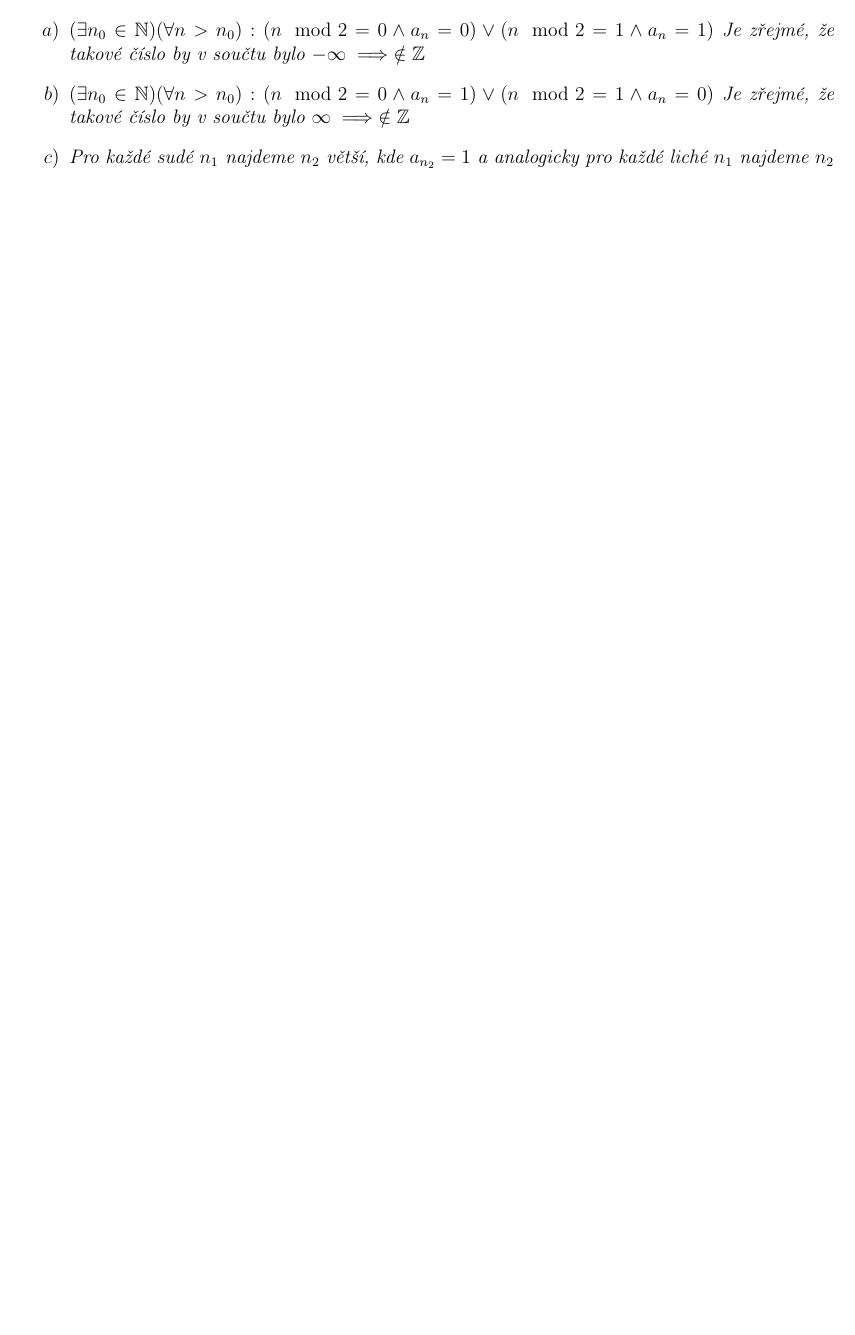
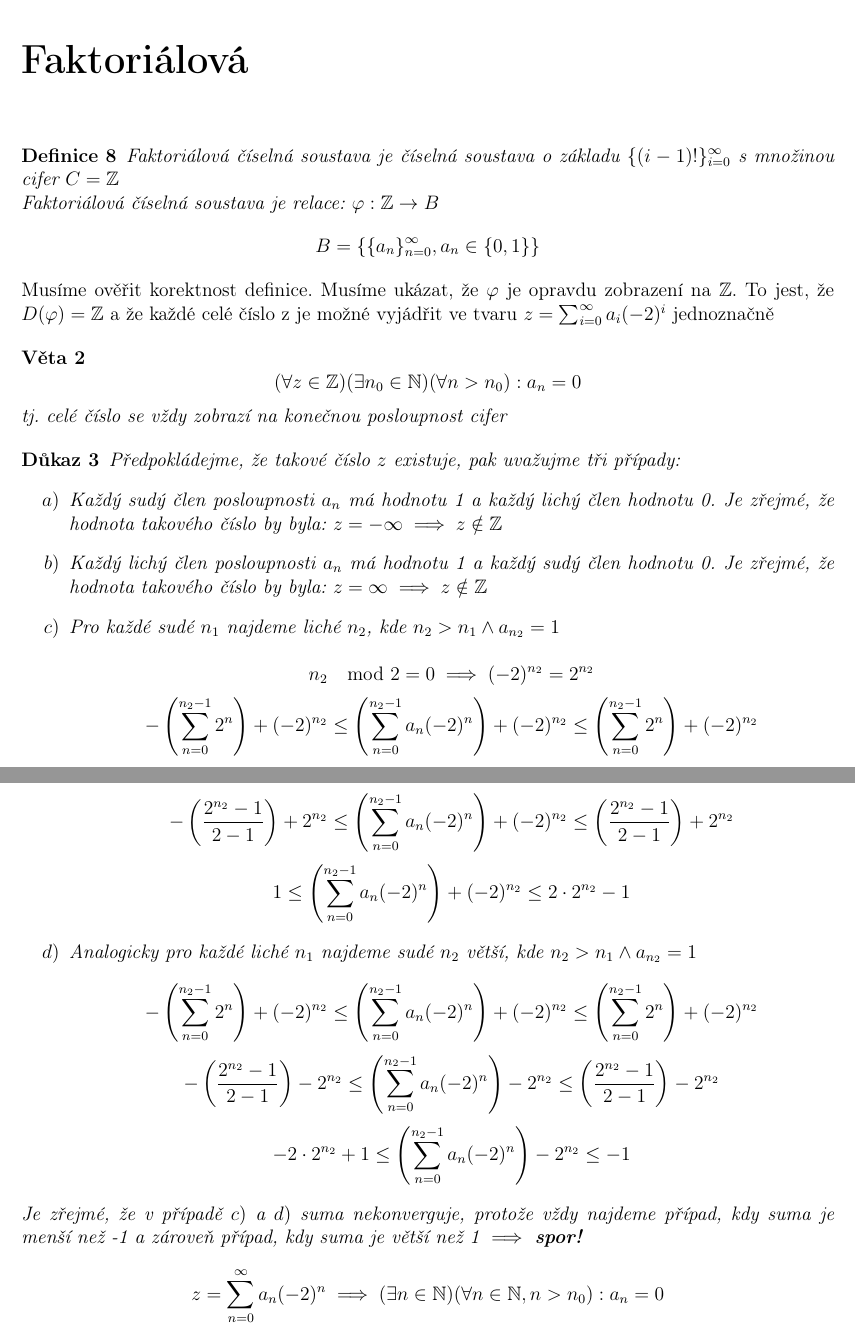
Before and after one commit to ChrisKru97/Nestandardn-seln-soustavy, a LaTeX book (bp mk1.tex): part of page 17 of 29 before the commit and two parts of pages 27 and 28 of 31 after it, the two joined at a grey line, cut at the place of the change, the shorter picture padded with empty space. The pictures show the PDF file bp mk1.pdf that the author committed with the source.

Commit message:
27.1.2019

```diff
--- a/bp mk1.tex
+++ b/bp mk1.tex
@@ -250,35 +246,34 @@ $$ (\exists k \in \mathbb{N} )(\forall i \in \mathbb{N}, i>k): a_i = 0 $$
 	$\varphi:\mathbb{Z}\to B$
 	 $$B=\{\{a_n\}_{n=0}^\infty,a_n \in \{0,1\} \}$$
 \end{definice}
-Musíme ověřit korektnost 5. Musíme ukázat, že $\varphi$ je opravdu zobrazení na $\mathbb{Z}$. To jest, že $D(\varphi)=\mathbb{Z}$ a že každé celé číslo z je možné vyjádřit ve tvaru $z=\sum_{i=0}^\infty a_i(-2)^i$ jednoznačně
+Musíme ověřit korektnost definice. Musíme ukázat, že $\varphi$ je opravdu zobrazení na $\mathbb{Z}$. To jest, že $D(\varphi)=\mathbb{Z}$ a že každé celé číslo z je možné vyjádřit ve tvaru $z=\sum_{i=0}^\infty a_i(-2)^i$ jednoznačně
 
 \begin{veta}
 	%$$\nexists z \in \mathbb{Z}:$$tj.
-	$$(\forall z \in \mathbb{Z})(\exists n_0 \in \mathbb{N}) (\forall n > n_0) : a_n = 0$$tj. neexistuje žádné celé číslo, které by se zobrazilo na nekonečnou posloupnost $a_n$
+	$$(\forall z \in \mathbb{Z})(\exists n_0 \in \mathbb{N}) (\forall n > n_0) : a_n = 0$$tj. celé číslo se vždy zobrazí na konečnou posloupnost cifer
 	\end{veta}
 
 \begin{dukaz}
 	Předpokládejme, že takové číslo $z$ existuje, pak uvažujme tři případy:
 	\begin{itemize}
-		\item[$a)$] $(\exists n_0 \in \mathbb{N})(\forall n > n_0): (n\mod2 = 0 \land a_n = 0)\lor (n\mod2 = 1 \land a_n = 1)$
-		Je zřejmé, že takové číslo by v součtu bylo $-\infty \implies \notin \mathbb{Z}$
-		\item[$b)$] $(\exists n_0 \in \mathbb{N})(\forall n > n_0): (n\mod2 = 0 \land a_n = 1)\lor (n\mod2 = 1 \land a_n = 0)$
-		Je zřejmé, že takové číslo by v součtu bylo $\infty \implies \notin \mathbb{Z}$
-		\item[$c)$] Pro každé sudé $n_1$ najdeme $n_2$ větší, kde $a_{n_2}=1$ a analogicky pro každé liché $n_1$ najdeme $n_2$ větší, kde $a_{n_2}=1$
-		\begin{itemize}
-		\item[I.]$(\forall n_1 \in \mathbb{N},a_{n_1} = 1\land n_1\mod2=1)(\exists n_2 \in \mathbb{N},a_{n_2} = 1\land n_2\mod2=0):n_2 > n_1$\newline
+		\item[$a)$]
+		Každý sudý člen posloupnosti $a_n$ má hodnotu 1 a každý lichý člen hodnotu 0.
+		Je zřejmé, že hodnota takového číslo by byla: $z= -\infty \implies z \notin \mathbb{Z}$
+		\item[$b)$]Každý lichý člen posloupnosti $a_n$ má hodnotu 1 a každý sudý člen hodnotu 0.
+		Je zřejmé, že hodnota takového číslo by byla: $z= \infty \implies z \notin \mathbb{Z}$
+		\item[$c)$] Pro každé sudé $n_1$ najdeme liché $n_2$, kde $ n_2>n_1 \land a_{n_2}=1$\newline
+		%TODO problem s lichou mocninou
 		$$ n_2\mod 2 = 0 \implies (-2)^{n_2} = 2^{n_2}$$
 		$$-\left(\sum_{n=0}^{n_2-1}2^n\right)+(-2)^{n_2}\leq \left(\sum_{n=0}^{n_2-1}a_n(-2)^n\right)+(-2)^{n_2}  \leq\left(\sum_{n=0}^{n_2-1}2^n\right)+(-2)^{n_2}$$
 		$$-\left(\frac{2^{n_2}-1}{2-1}\right)+2^{n_2}\leq   \left( \sum_{n=0}^{n_2-1}a_n(-2)^n \right)+(-2)^{n_2}  \leq\left(\frac{2^{n_2}-1}{2-1} \right)+2^{n_2}$$
 		$$1\leq   \left( \sum_{n=0}^{n_2-1}a_n(-2)^n \right)+(-2)^{n_2}  \leq 2\cdot2^{n_2}-1$$
-		\item[II.]$(\forall n_1 \in \mathbb{N},a_{n_1} = 1\land n_1\mod2=0)(\exists n_2 \in \mathbb{N},a_{n_2} = 1\land n_2\mod2=1):n_2 > n_1$\newline
+		\item[$d)$] Analogicky pro každé liché $n_1$ najdeme sudé $n_2$ větší, kde $ n_2>n_1 \land a_{n_2}=1$\newline
 		$$-\left(\sum_{n=0}^{n_2-1}2^n\right)+(-2)^{n_2}\leq \left(\sum_{n=0}^{n_2-1}a_n(-2)^n\right)+(-2)^{n_2}  \leq\left(\sum_{n=0}^{n_2-1}2^n\right)+(-2)^{n_2}$$
 		$$-\left(\frac{2^{n_2}-1}{2-1}\right)-2^{n_2}\leq   \left( \sum_{n=0}^{n_2-1}a_n(-2)^n \right)-2^{n_2}  \leq\left(\frac{2^{n_2}-1}{2-1} \right)-2^{n_2}$$
 		$$-2\cdot2^{n_2}+1\leq   \left( \sum_{n=0}^{n_2-1}a_n(-2)^n \right)-2^{n_2}  \leq -1$$
-		Je zřejmé, že taková suma nekonverguje, protože vždy najdeme případ, kdy suma je menší než -1 a zároveň případ, kdy suma je větší než 1 $\implies$ \textbf{spor!}
-		\end{itemize}
 
 	\end{itemize}
+	Je zřejmé, že v případě $c)$ a $d)$ suma nekonverguje, protože vždy najdeme případ, kdy suma je menší než -1 a zároveň případ, kdy suma je větší než 1 $\implies$ \textbf{spor!}
 	$$ z = \sum_{n=0}^\infty a_n(-2)^n \implies (\exists n \in \mathbb{N})(\forall n \in \mathbb{N},n>n_0):a_n=0$$
 	\end{dukaz}
 
@@ -291,7 +284,10 @@ Musíme ověřit korektnost 5. Musíme ukázat, že $\varphi$ je opravdu zobraze
+	 $$\{a_n\}_{n=0}^\infty \ne \{b_n\}_{n=0}^\infty$$ $$z=\sum_{n=0}^{k}a_n(-2)^n = \sum_{n=0}^{k}b_n(-2)^n$$
+	definujme posloupnost $C_n$ splňující: $$C_n = a_n - b_n$$
+	$$\sum_{n=0}^k C_n(-2)^n = 0 , C_n \in \{-1, 0 ,1\}$$
 	Abychom došli ke sporu, předpokládejme, že $\exists n_0 \in \{0,...,k\}: C_n \ne 0$
 	\begin{itemize}
 		\item[$\alpha)$]$C_{n_0} = 1$
 		\begin{itemize}
-			\item[I.)] $n_0 \mod2 = 0$
+			\item[I.)] $\mathbf{n_0}$ je liché
 			$$-\left(\sum_{n=0}^{n_0-1}2^n\right)+(-2)^{n_0}\leq \left(\sum_{n=0}^{n_0-1}C_n(-2)^n\right)+C_{n_0}\cdot(-2)^{n_2}  \leq\left(\sum_{n=0}^{n_0-1}2^n\right)+(-2)^{n_0}$$
 			$$1\leq \left(\sum_{n=0}^{n_0-1}C_n(-2)^n\right)+C_{n_0}\cdot(-2)^{n_2}  \leq 2^{n_0 + 1}-1$$
@@ -378,4 +370,47 @@ $$\varphi(x) = (\posla,\poslb)_{1-i}$$
 
-\chapter{Factorial base}
+\chapter{Faktoriálová}
+
+\begin{definice}
+	Faktoriálová číselná soustava je číselná soustava o základu $\{(i-1)!\}_{i=0}^\infty$ s množinou cifer $C=\mathbb{Z}$\newline
+	Faktoriálová číselná soustava je relace:
+	$\varphi:\mathbb{Z}\to B$
+	$$B=\{\{a_n\}_{n=0}^\infty,a_n \in \{0,1\} \}$$
+\end{definice}
+Musíme ověřit korektnost definice. Musíme ukázat, že $\varphi$ je opravdu zobrazení na $\mathbb{Z}$. To jest, že $D(\varphi)=\mathbb{Z}$ a že každé celé číslo z je možné vyjádřit ve tvaru $z=\sum_{i=0}^\infty a_i(-2)^i$ jednoznačně
+
+\begin{veta}
+	%$$\nexists z \in \mathbb{Z}:$$tj.
+	$$(\forall z \in \mathbb{Z})(\exists n_0 \in \mathbb{N}) (\forall n > n_0) : a_n = 0$$tj. celé číslo se vždy zobrazí na konečnou posloupnost cifer
+\end{veta}
+
+\begin{dukaz}
+	Předpokládejme, že takové číslo $z$ existuje, pak uvažujme tři případy:
+	\begin{itemize}
+		\item[$a)$]
+		Každý sudý člen posloupnosti $a_n$ má hodnotu 1 a každý lichý člen hodnotu 0.
+		Je zřejmé, že hodnota takového číslo by byla: $z= -\infty \implies z \notin \mathbb{Z}$
+		\item[$b)$]Každý lichý člen posloupnosti $a_n$ má hodnotu 1 a každý sudý člen hodnotu 0.
+		Je zřejmé, že hodnota takového číslo by byla: $z= \infty \implies z \notin \mathbb{Z}$
+		\item[$c)$] Pro každé sudé $n_1$ najdeme liché $n_2$, kde $ n_2>n_1 \land a_{n_2}=1$\newline
+		%TODO problem s lichou mocninou
+		$$ n_2\mod 2 = 0 \implies (-2)^{n_2} = 2^{n_2}$$
+		$$-\left(\sum_{n=0}^{n_2-1}2^n\right)+(-2)^{n_2}\leq \left(\sum_{n=0}^{n_2-1}a_n(-2)^n\right)+(-2)^{n_2}  \leq\left(\sum_{n=0}^{n_2-1}2^n\right)+(-2)^{n_2}$$
+		$$-\left(\frac{2^{n_2}-1}{2-1}\right)+2^{n_2}\leq   \left( \sum_{n=0}^{n_2-1}a_n(-2)^n \right)+(-2)^{n_2}  \leq\left(\frac{2^{n_2}-1}{2-1} \right)+2^{n_2}$$
+		$$1\leq   \left( \sum_{n=0}^{n_2-1}a_n(-2)^n \right)+(-2)^{n_2}  \leq 2\cdot2^{n_2}-1$$
+		\item[$d)$] Analogicky pro každé liché $n_1$ najdeme sudé $n_2$ větší, kde $ n_2>n_1 \land a_{n_2}=1$\newline
+		$$-\left(\sum_{n=0}^{n_2-1}2^n\right)+(-2)^{n_2}\leq \left(\sum_{n=0}^{n_2-1}a_n(-2)^n\right)+(-2)^{n_2}  \leq\left(\sum_{n=0}^{n_2-1}2^n\right)+(-2)^{n_2}$$
+		$$-\left(\frac{2^{n_2}-1}{2-1}\right)-2^{n_2}\leq   \left( \sum_{n=0}^{n_2-1}a_n(-2)^n \right)-2^{n_2}  \leq\left(\frac{2^{n_2}-1}{2-1} \right)-2^{n_2}$$
+		$$-2\cdot2^{n_2}+1\leq   \left( \sum_{n=0}^{n_2-1}a_n(-2)^n \right)-2^{n_2}  \leq -1$$
+
+	\end{itemize}
+	Je zřejmé, že v případě $c)$ a $d)$ suma nekonverguje, protože vždy najdeme případ, kdy suma je menší než -1 a zároveň případ, kdy suma je větší než 1 $\implies$ \textbf{spor!}
+	$$ z = \sum_{n=0}^\infty a_n(-2)^n \implies (\exists n \in \mathbb{N})(\forall n \in \mathbb{N},n>n_0):a_n=0$$
+\end{dukaz}
 
 \newpage
+\begin{dukaz}
+	Je třeba dokázat korektnost, tj. že $\varphi(z)$ je zobrazení.
+	Dokazujeme sporem, a proto předpokládejme že existuje celé číslo \textbf{z}, které je v relaci s posloupností $\mathbf{a_n}$ a zároveň v relaci s jinou posloupností $\mathbf{b_n}$. Pokud takové číslo existuje, tak $\varphi(z)$ jistě není zobrazení.
+	$$\{a_n\}_{n=0}^\infty \ne \{b_n\}_{n=0}^\infty$$ $$z=\sum_{n=0}^{k}a_n(-2)^n = \sum_{n=0}^{k}b_n(-2)^n$$
+	definujme posloupnost $C_n$ splňující: $$C_n = a_n - b_n$$
+	$$\sum_{n=0}^k C_n(-2)^n = 0 , C_n \in \{-1, 0 ,1\}$$
@@ -381,0 +420,12 @@ $$\varphi(x) = (\posla,\poslb)_{1-i}$$
+		\begin{itemize}
+			\item[I.)] $\mathbf{n_0}$ je liché
+			$$-\left(\sum_{n=0}^{n_0-1}2^n\right)+(-2)^{n_0}\leq \left(\sum_{n=0}^{n_0-1}C_n(-2)^n\right)+C_{n_0}\cdot(-2)^{n_2}  \leq\left(\sum_{n=0}^{n_0-1}2^n\right)+(-2)^{n_0}$$
+			$$1\leq \left(\sum_{n=0}^{n_0-1}C_n(-2)^n\right)+C_{n_0}\cdot(-2)^{n_2}  \leq 2^{n_0 + 1}-1$$
+			Takové číslo je jistě kladné $\implies$ \textbf{z} nemůže být v relaci s posloupností $\mathbf{a_n}$ a zároveň v relaci s posloupností $\mathbf{b_n}$
+			\item[II.)]  $\mathbf{n_0}$ je sudé
+			$$-\left(\sum_{n=0}^{n_0-1}2^n\right)+(-2)^{n_0}\leq \left(\sum_{n=0}^{n_0-1}C_n(-2)^n\right)+C_{n_0}\cdot(-2)^{n_2}  \leq\left(\sum_{n=0}^{n_0-1}2^n\right)+(-2)^{n_0}$$
+			$$-2^{n_0+1}+1\leq \left(\sum_{n=0}^{n_0-1}C_n(-2)^n\right)+C_{n_0}\cdot(-2)^{n_2}  \leq -1$$
+			Takové číslo je jistě záporné $\implies$ \textbf{z} nemůže být v relaci s posloupností $\mathbf{a_n}$ a zároveň v relaci s posloupností $\mathbf{b_n}$
+
+		\end{itemize}
+		\item[$\beta)$]$C_{n_0} = -1$\newline
```
Also changed, not shown: bp mk1.pdf, bp mk1.tex (53 more changed lines), 5 other files.
